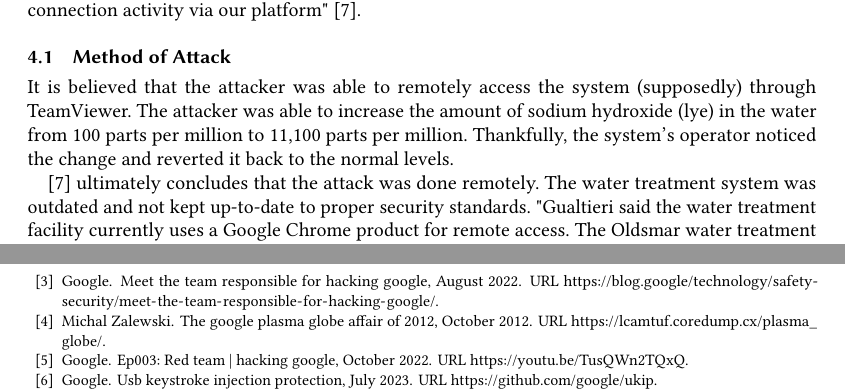
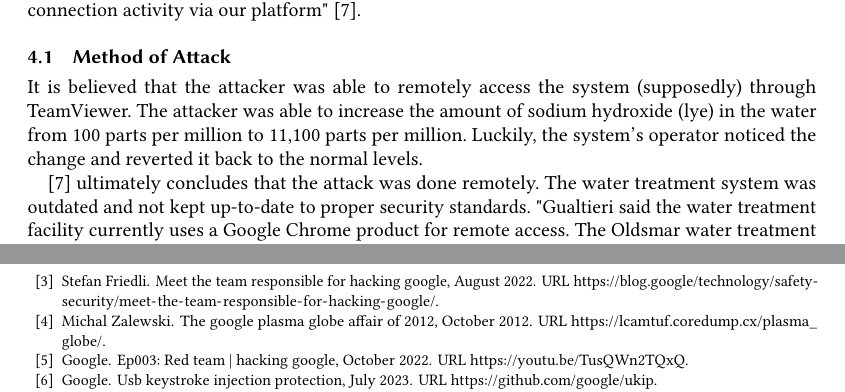
Before and after one commit to MSWS/CISS-346, a LaTeX paper (Paper/Paper.tex, which reads Paper/bib.bib): two parts of pages 3 and 5 of 5, joined at a grey line, cut so that both start at the same text. Compiled offline with pdfLaTeX.

Commit message:
Change thankfully

```diff
--- a/Paper/Paper.tex
+++ b/Paper/Paper.tex
@@ -7,18 +7,6 @@
 \AtBeginDocument{%
   \providecommand\BibTeX{{%
     Bib\TeX}}}
-\setcopyright{acmlicensed}
-\copyrightyear{2024}
-
-\acmYear{2024}
-\acmDOI{cybersecurity.tomcruise}
-\acmJournal{TISSEC}
-\acmVolume{420}
-\acmNumber{69}
-\acmMonth{1}
-
-\setcopyright{acmlicensed}
-\copyrightyear{2024}
 
 \begin{document}
 \title{An investigation of times that a lack in good physical security practices led to a cyber security issue}
@@ -221,7 +209,7 @@ platform" \cite{CCNFlorida}.
 \subsection{Method of Attack}
 It is believed that the attacker was able to remotely access the system (supposedly)
 through TeamViewer. The attacker was able to increase the amount of sodium hydroxide (lye)
-in the water from 100 parts per million to 11,100 parts per million. Thankfully,
+in the water from 100 parts per million to 11,100 parts per million. Luckily,
 the system's operator noticed the change and reverted it back to the normal levels.
 
 \cite{CCNFlorida} ultimately concludes that the attack was done remotely. The
--- a/Paper/bib.bib
+++ b/Paper/bib.bib
@@ -19,7 +19,7 @@
 }
 
 @online{GoogleRedTeamBlog,
-  author       = {Google},
+  author       = {Stefan Friedli},
   year         = {2022},
   title        = {Meet the team responsible for hacking Google},
   url          = {https://blog.google/technology/safety-security/meet-the-team-responsible-for-hacking-google/},
```
Also changed, not shown: Paper/Paper.bbl, Paper/Paper.pdf, 1 other file.
